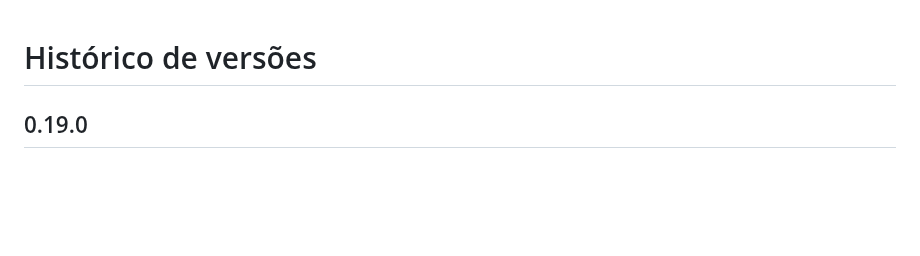
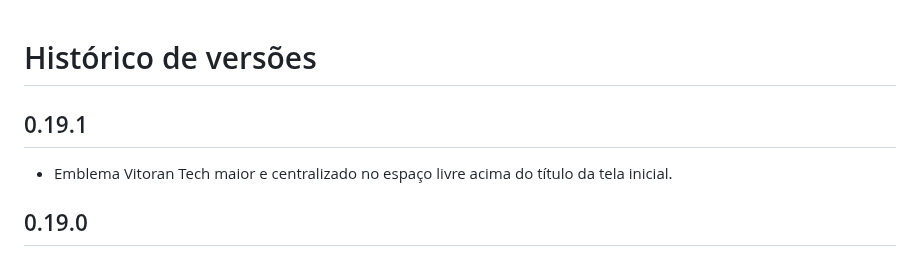
Before and after one commit to vitoran312/gestor-rpv, a Markdown page: CHANGELOG.md, the part around the change. Drawn GitHub-style; blank space fills up the shorter version.

```diff
--- a/CHANGELOG.md
+++ b/CHANGELOG.md
@@ -1,4 +1,8 @@
 # Histórico de versões
+
+## 0.19.1
+
+- Emblema Vitoran Tech maior e centralizado no espaço livre acima do título da tela inicial.
 
 ## 0.19.0
 
```
Also changed, not shown: README.md (+3 -3 lines), docs/tela-inicial-escura.png, docs/tela-inicial.png, recursos/vitoran-cabecalho.png, 3 other files.
